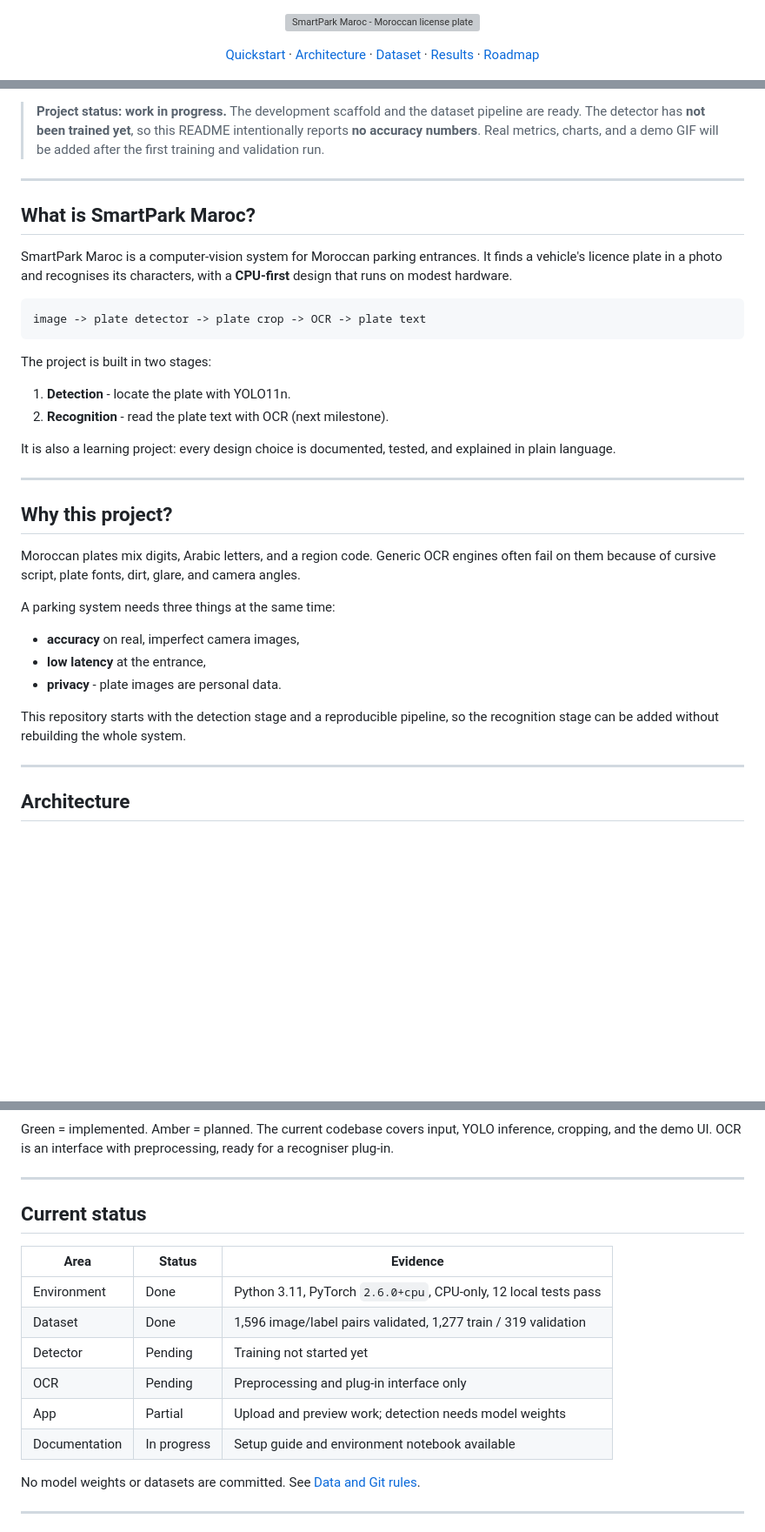
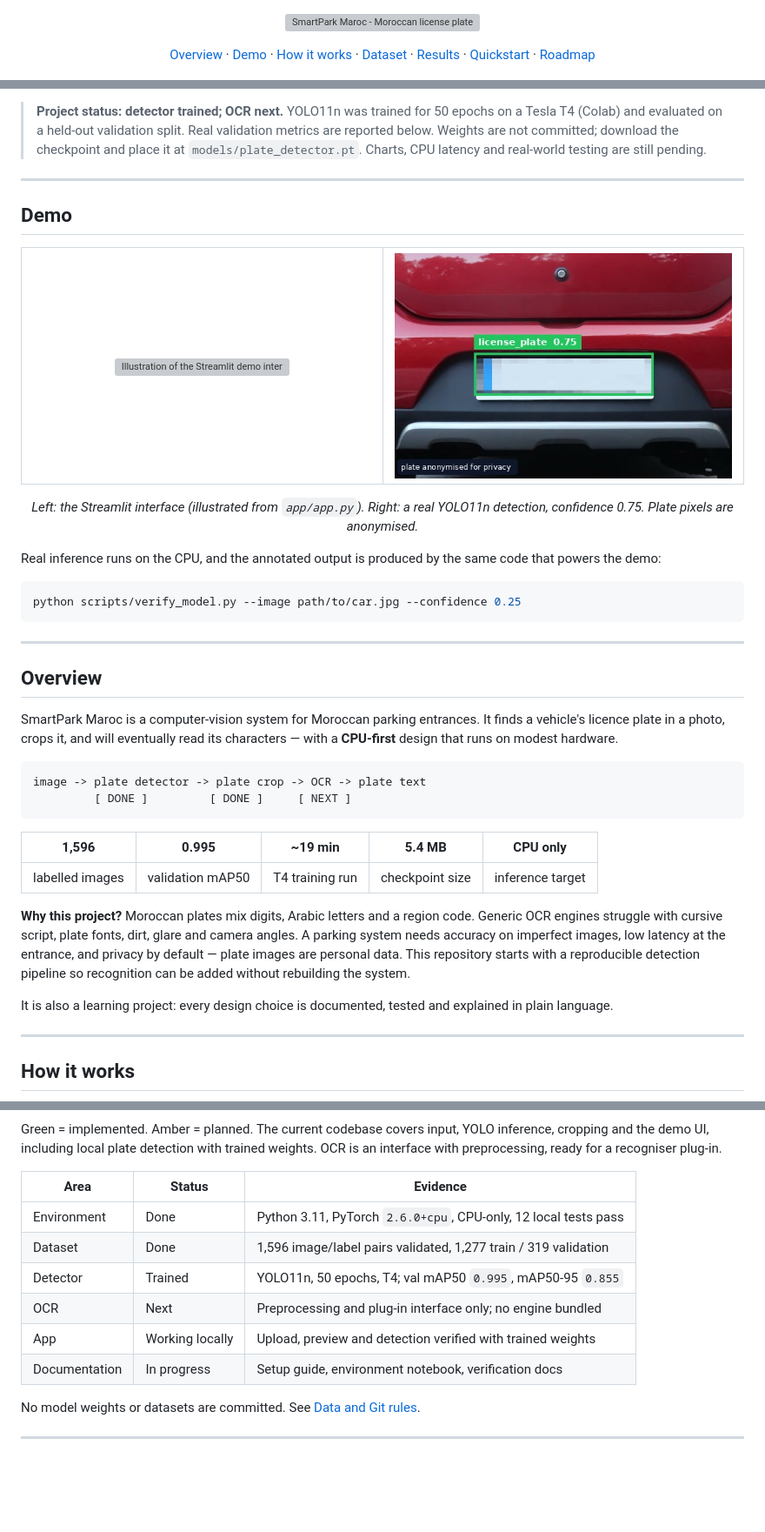
Before and after one commit to mohamedait-abbou/SmartPark-computer-vision-project, a Markdown page: README.md, 3 parts joined by grey strips. Shown at 87% size. Drawn GitHub-style; pictures changed too: assets/demo_detection.jpg (added); blank space fills up the shorter version; grey boxes are pictures that could not be loaded.

````diff
--- a/README.md
+++ b/README.md
@@ -3,10 +3,12 @@
 </p>
 
 <p align="center">
-  <a href="#quickstart">Quickstart</a> &middot;
-  <a href="#architecture">Architecture</a> &middot;
+  <a href="#overview">Overview</a> &middot;
+  <a href="#demo">Demo</a> &middot;
+  <a href="#how-it-works">How it works</a> &middot;
   <a href="#dataset">Dataset</a> &middot;
   <a href="#results">Results</a> &middot;
+  <a href="#quickstart">Quickstart</a> &middot;
   <a href="#roadmap">Roadmap</a>
 </p>
 
@@ -19,52 +23,66 @@
   <img alt="License" src="https://img.shields.io/badge/license-TBD-94a3b8">
 </p>
 
-> **Project status: work in progress.**
-> The development scaffold and the dataset pipeline are ready. The detector
-> has **not been trained yet**, so this README intentionally reports **no
-> accuracy numbers**. Real metrics, charts, and a demo GIF will be added after
-> the first training and validation run.
+> **Project status: detector trained; OCR next.**
+> YOLO11n was trained for 50 epochs on a Tesla T4 (Colab) and evaluated on a
+> held-out validation split. Real validation metrics are reported below.
+> Weights are not committed; download the checkpoint and place it at
+> `models/plate_detector.pt`. Charts, CPU latency and real-world testing are
+> still pending.
 
 ---
 
-## What is SmartPark Maroc?
+## Demo
+
+<table>
+  <tr>
+    <td width="50%" align="center"><img src="assets/demo_ui.svg" alt="Illustration of the Streamlit demo interface" width="100%"></td>
+    <td width="50%" align="center"><img src="assets/demo_detection.jpg" alt="Real YOLO detection on a street photo" width="100%"></td>
+  </tr>
+</table>
+
+<p align="center">
+  <em>Left: the Streamlit interface (illustrated from <code>app/app.py</code>).
+  Right: a real YOLO11n detection, confidence 0.75. Plate pixels are anonymised.</em>
+</p>
+
+Real inference runs on the CPU, and the annotated output is produced by the
+same code that powers the demo:
+
+```bash
+python scripts/verify_model.py --image path/to/car.jpg --confidence 0.25
+```
+
+---
+
+## Overview
 
 SmartPark Maroc is a computer-vision system for Moroccan parking entrances.
-It finds a vehicle's licence plate in a photo and recognises its characters,
-with a **CPU-first** design that runs on modest hardware.
+It finds a vehicle's licence plate in a photo, crops it, and will eventually
+read its characters — with a **CPU-first** design that runs on modest hardware.
 
 ```text
 image -> plate detector -> plate crop -> OCR -> plate text
+         [ DONE ]         [ DONE ]     [ NEXT ]
 ```
 
-The project is built in two stages:
+| 1,596 | 0.995 | ~19 min | 5.4 MB | CPU only |
+|:---:|:---:|:---:|:---:|:---:|
+| labelled images | validation mAP50 | T4 training run | checkpoint size | inference target |
 
-1. **Detection** - locate the plate with YOLO11n.
-2. **Recognition** - read the plate text with OCR (next milestone).
+**Why this project?** Moroccan plates mix digits, Arabic letters and a region
+code. Generic OCR engines struggle with cursive script, plate fonts, dirt,
+glare and camera angles. A parking system needs accuracy on imperfect images,
+low latency at the entrance, and privacy by default — plate images are
+personal data. This repository starts with a reproducible detection pipeline
+so recognition can be added without rebuilding the system.
 
-It is also a learning project: every design choice is documented, tested, and
+It is also a learning project: every design choice is documented, tested and
 explained in plain language.
 
 ---
 
-## Why this project?
-
-Moroccan plates mix digits, Arabic letters, and a region code. Generic OCR
-engines often fail on them because of cursive script, plate fonts, dirt,
-glare, and camera angles.
-
-A parking system needs three things at the same time:
-
-- **accuracy** on real, imperfect camera images,
-- **low latency** at the entrance,
-- **privacy** - plate images are personal data.
-
-This repository starts with the detection stage and a reproducible pipeline,
-so the recognition stage can be added without rebuilding the whole system.
-
----
-
-## Architecture
+## How it works
 
 ```mermaid
 flowchart LR
@@ -81,21 +99,18 @@ flowchart LR
 ```
 
-Green = implemented. Amber = planned. The current codebase covers input,
-YOLO inference, cropping, and the demo UI. OCR is an interface with
-preprocessing, ready for a recogniser plug-in.
-
----
-
-## Current status
+Green = implemented. Amber = planned. The current codebase covers input, YOLO
+inference, cropping and the demo UI, including local plate detection with
+trained weights. OCR is an interface with preprocessing, ready for a
+recogniser plug-in.
 
 | Area | Status | Evidence |
 |---|---|---|
 | Environment | Done | Python 3.11, PyTorch `2.6.0+cpu`, CPU-only, 12 local tests pass |
 | Dataset | Done | 1,596 image/label pairs validated, 1,277 train / 319 validation |
-| Detector | Pending | Training not started yet |
-| OCR | Pending | Preprocessing and plug-in interface only |
-| App | Partial | Upload and preview work; detection needs model weights |
-| Documentation | In progress | Setup guide and environment notebook available |
+| Detector | Trained | YOLO11n, 50 epochs, T4; val mAP50 `0.995`, mAP50-95 `0.855` |
+| OCR | Next | Preprocessing and plug-in interface only; no engine bundled |
+| App | Working locally | Upload, preview and detection verified with trained weights |
+| Documentation | In progress | Setup guide, environment notebook, verification docs |
 
 No model weights or datasets are committed. See [Data and Git rules](docs/SETUP.md#6-data-and-git-rules).
 
````
Also changed, not shown: other parts of README.md (+96 -26 lines), docs/SETUP.md (+60 -6 lines), assets/validation_detection.jpg (added), assets/validation_metrics.png (added), 4 other files.
